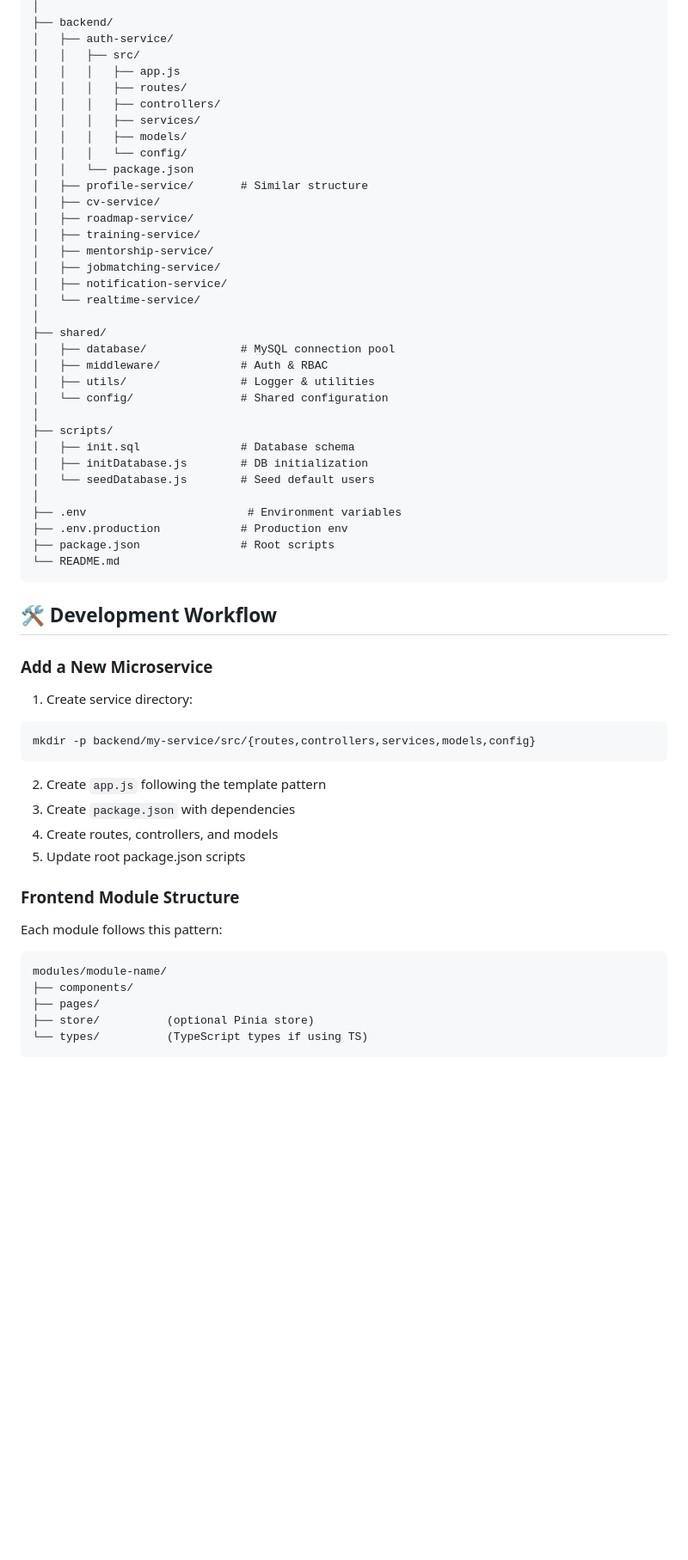
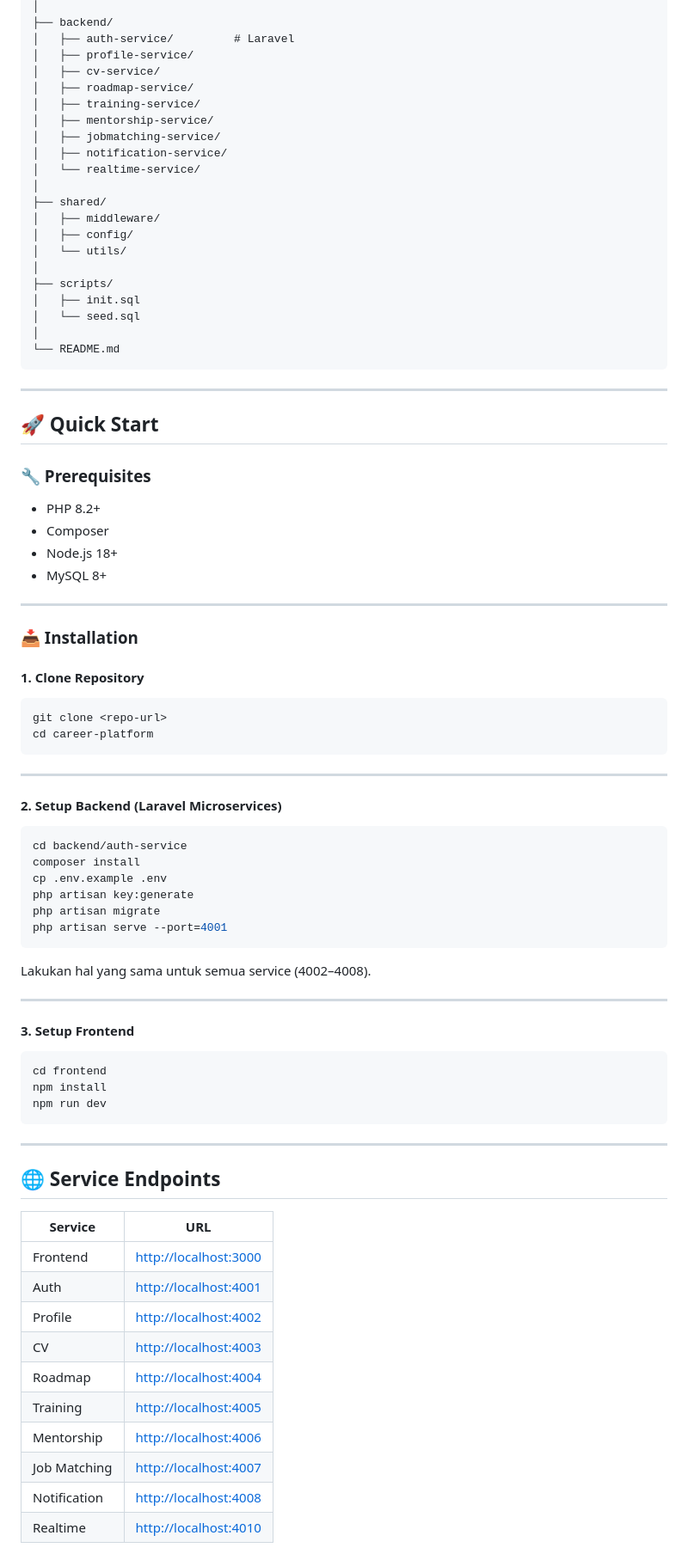
Before and after one commit to KelompokPPLA/HIRIFY-KELA, a Markdown page: README.md, the part around one of its changes. Shown at 86% size. Drawn GitHub-style; blank space fills up the shorter version.

````diff
--- a/README.md
+++ b/README.md
@@ -226,15 +80,7 @@ career-platform/
 │
 ├── backend/
-│   ├── auth-service/
-│   │   ├── src/
-│   │   │   ├── app.js
-│   │   │   ├── routes/
-│   │   │   ├── controllers/
-│   │   │   ├── services/
-│   │   │   ├── models/
-│   │   │   └── config/
-│   │   └── package.json
-│   ├── profile-service/       # Similar structure
+│   ├── auth-service/         # Laravel
+│   ├── profile-service/
 │   ├── cv-service/
 │   ├── roadmap-service/
 │   ├── training-service/
@@ -244,43 +90,78 @@ career-platform/
 │   └── realtime-service/
 │
 ├── shared/
-│   ├── database/              # MySQL connection pool
-│   ├── middleware/            # Auth & RBAC
-│   ├── utils/                 # Logger & utilities
-│   └── config/                # Shared configuration
+│   ├── middleware/
+│   ├── config/
+│   └── utils/
 │
 ├── scripts/
-│   ├── init.sql               # Database schema
-│   ├── initDatabase.js        # DB initialization
-│   └── seedDatabase.js        # Seed default users
+│   ├── init.sql
+│   └── seed.sql
 │
-├── .env                        # Environment variables
-├── .env.production            # Production env
-├── package.json               # Root scripts
 └── README.md
 ```
 
-## 🛠️ Development Workflow
+---
 
-### Add a New Microservice
+## 🚀 Quick Start
 
-1. Create service directory:
+### 🔧 Prerequisites
+
+* PHP 8.2+
+* Composer
+* Node.js 18+
+* MySQL 8+
+
+---
+
+### 📥 Installation
+
+#### 1. Clone Repository
+
 ```bash
-mkdir -p backend/my-service/src/{routes,controllers,services,models,config}
+git clone <repo-url>
+cd career-platform
 ```
 
-2. Create `app.js` following the template pattern
-3. Create `package.json` with dependencies
-4. Create routes, controllers, and models
-6. Update root package.json scripts
+---
 
-### Frontend Module Structure
+#### 2. Setup Backend (Laravel Microservices)
 
-Each module follows this pattern:
+```bash
+cd backend/auth-service
+composer install
+cp .env.example .env
+php artisan key:generate
+php artisan migrate
+php artisan serve --port=4001
 ```
-modules/module-name/
-├── components/
-├── pages/
-├── store/          (optional Pinia store)
-└── types/          (TypeScript types if using TS)
+
+Lakukan hal yang sama untuk semua service (4002–4008).
+
+---
+
+#### 3. Setup Frontend
+
+```bash
+cd frontend
+npm install
+npm run dev
 ```
+
+---
+
+## 🌐 Service Endpoints
+
+| Service      | URL                                            |
+| ------------ | ---------------------------------------------- |
+| Frontend     | [http://localhost:3000](http://localhost:3000) |
+| Auth         | [http://localhost:4001](http://localhost:4001) |
+| Profile      | [http://localhost:4002](http://localhost:4002) |
+| CV           | [http://localhost:4003](http://localhost:4003) |
+| Roadmap      | [http://localhost:4004](http://localhost:4004) |
+| Training     | [http://localhost:4005](http://localhost:4005) |
+| Mentorship   | [http://localhost:4006](http://localhost:4006) |
+| Job Matching | [http://localhost:4007](http://localhost:4007) |
+| Notification | [http://localhost:4008](http://localhost:4008) |
+| Realtime     | [http://localhost:4010](http://localhost:4010) |
+
````
Also changed, not shown: other parts of README.md (+238 -301 lines).
